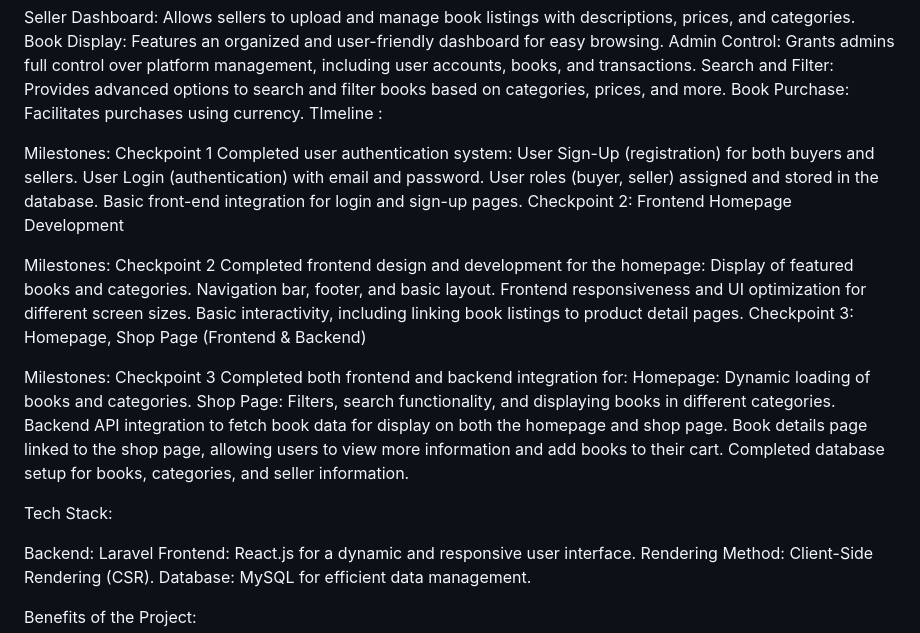
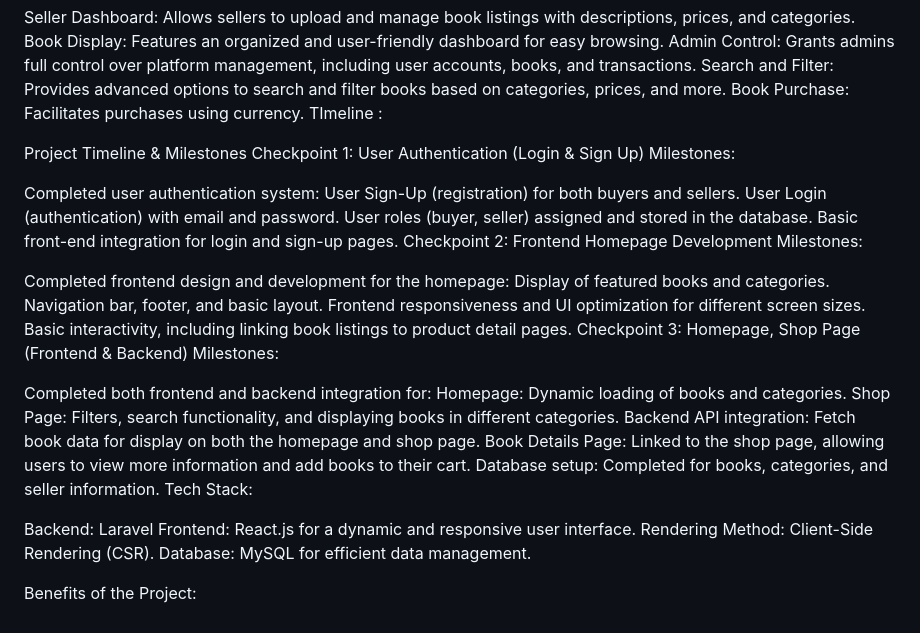
Before and after one commit to jakaria76/BookStore, a Markdown page: README.md, the part around the change. GitHub-like rendering.

```diff
--- a/README.md
+++ b/README.md
@@ -34,30 +34,32 @@ Search and Filter: Provides advanced options to search and filter books based on
 Book Purchase: Facilitates purchases using currency.
 TImeline :
 
-Milestones: Checkpoint 1
+Project Timeline & Milestones
+Checkpoint 1: User Authentication (Login & Sign Up)
+Milestones:
+
 Completed user authentication system:
 User Sign-Up (registration) for both buyers and sellers.
 User Login (authentication) with email and password.
 User roles (buyer, seller) assigned and stored in the database.
 Basic front-end integration for login and sign-up pages.
 Checkpoint 2: Frontend Homepage Development
+Milestones:
 
-Milestones: Checkpoint 2
 Completed frontend design and development for the homepage:
 Display of featured books and categories.
 Navigation bar, footer, and basic layout.
 Frontend responsiveness and UI optimization for different screen sizes.
 Basic interactivity, including linking book listings to product detail pages.
 Checkpoint 3: Homepage, Shop Page (Frontend & Backend)
+Milestones:
 
-Milestones: Checkpoint 3
 Completed both frontend and backend integration for:
 Homepage: Dynamic loading of books and categories.
 Shop Page: Filters, search functionality, and displaying books in different categories.
-Backend API integration to fetch book data for display on both the homepage and shop page.
-Book details page linked to the shop page, allowing users to view more information and add books to their cart.
-Completed database setup for books, categories, and seller information.
-
+Backend API integration: Fetch book data for display on both the homepage and shop page.
+Book Details Page: Linked to the shop page, allowing users to view more information and add books to their cart.
+Database setup: Completed for books, categories, and seller information.
 Tech Stack:
 
 Backend: Laravel
```
